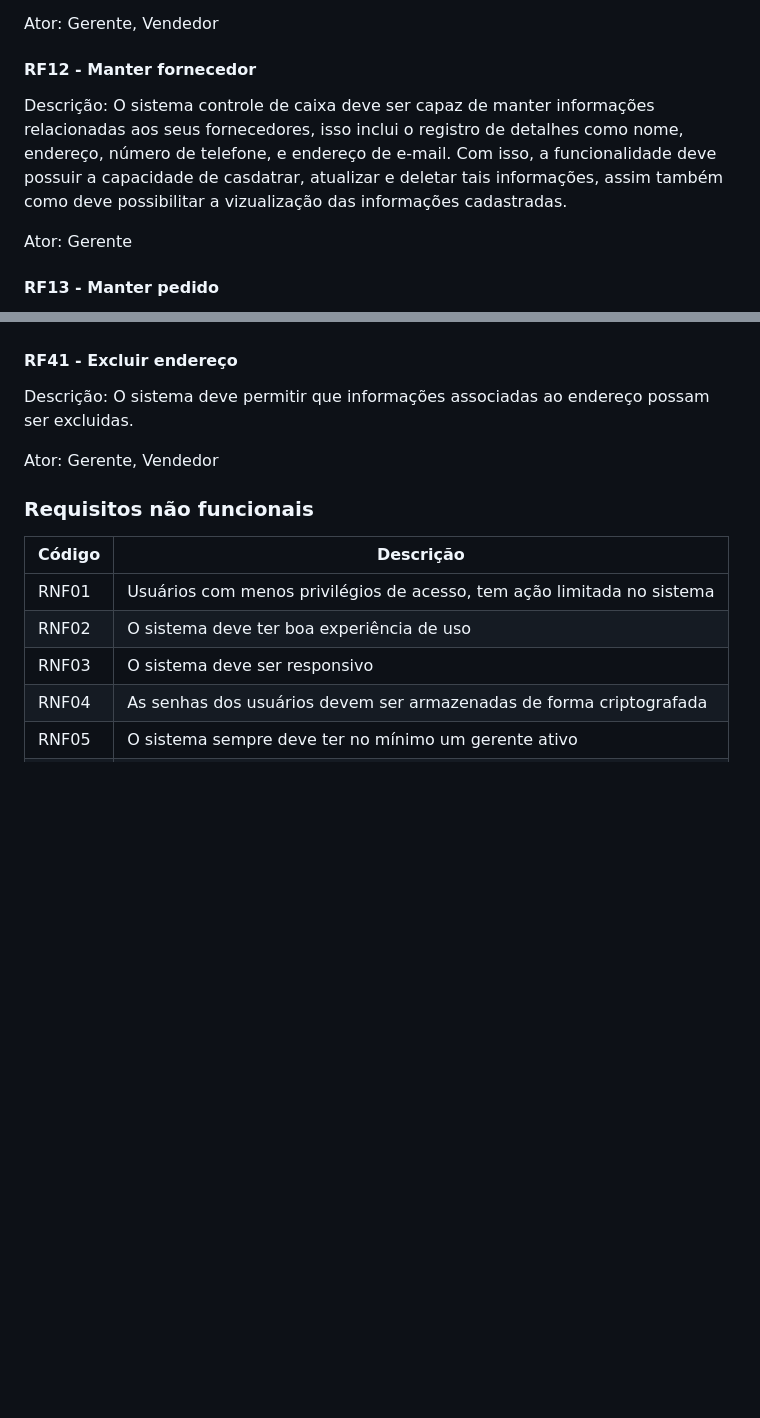
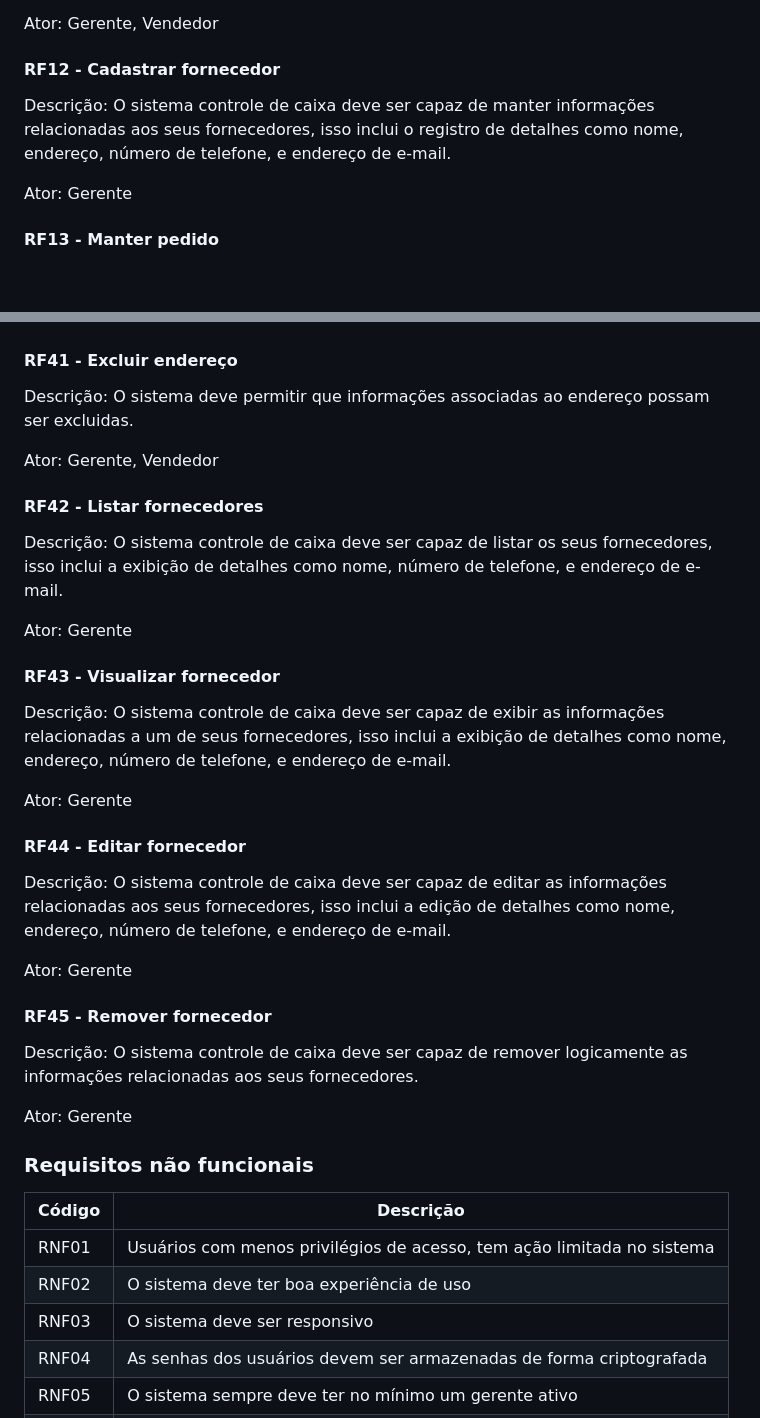
Before and after one commit to Control-Cash/controlcash, a Markdown page: docs/documento-de-visao.md, 2 parts joined by grey strips. Drawn GitHub-style; blank space fills up the shorter version.

Commit message:
Divide RF12 em 5 requisitos #48

```diff
--- a/docs/documento-de-visao.md
+++ b/docs/documento-de-visao.md
@@ -140,14 +140,11 @@ gerente pode cadastrar endereços para qualquer entidade que suporte.
 
 Ator: Gerente, Vendedor
 
-#### RF12 - Manter fornecedor
+#### RF12 - Cadastrar fornecedor
 
 Descrição: O sistema controle de caixa deve ser capaz de manter informações
 relacionadas aos seus fornecedores, isso inclui o registro de detalhes como
-nome, endereço, número de telefone, e endereço de e-mail. Com isso, a
-funcionalidade deve possuir a capacidade de casdatrar, atualizar e deletar tais
-informações, assim também como deve possibilitar a vizualização das informações
-cadastradas.
+nome, endereço, número de telefone, e endereço de e-mail.
 
 Ator: Gerente
 
@@ -370,6 +367,37 @@ ser excluidas.
 
 Ator: Gerente, Vendedor
 
+#### RF42 - Listar fornecedores
+
+Descrição: O sistema controle de caixa deve ser capaz de listar os seus
+fornecedores, isso inclui a exibição de detalhes como nome, número de telefone,
+e endereço de e-mail.
+
+Ator: Gerente
+
+#### RF43 - Visualizar fornecedor
+
+Descrição: O sistema controle de caixa deve ser capaz de exibir as informações
+relacionadas a um de seus fornecedores, isso inclui a exibição de detalhes como
+nome, endereço, número de telefone, e endereço de e-mail.
+
+Ator: Gerente
+
+#### RF44 - Editar fornecedor
+
+Descrição: O sistema controle de caixa deve ser capaz de editar as informações
+relacionadas aos seus fornecedores, isso inclui a edição de detalhes como
+nome, endereço, número de telefone, e endereço de e-mail.
+
+Ator: Gerente
+
+#### RF45 - Remover fornecedor
+
+Descrição: O sistema controle de caixa deve ser capaz de remover logicamente
+as informações relacionadas aos seus fornecedores.
+
+Ator: Gerente
+
 ### Requisitos não funcionais
 
 | Código | Descrição                                                              |
```
